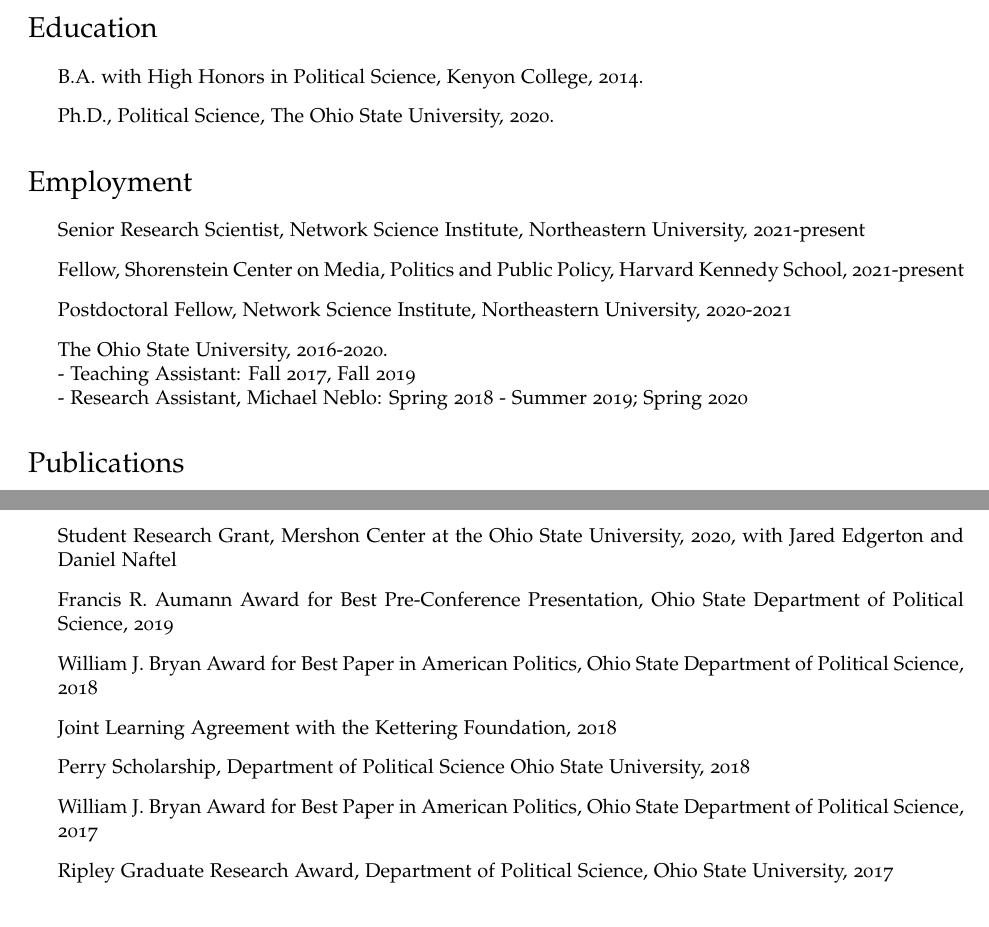
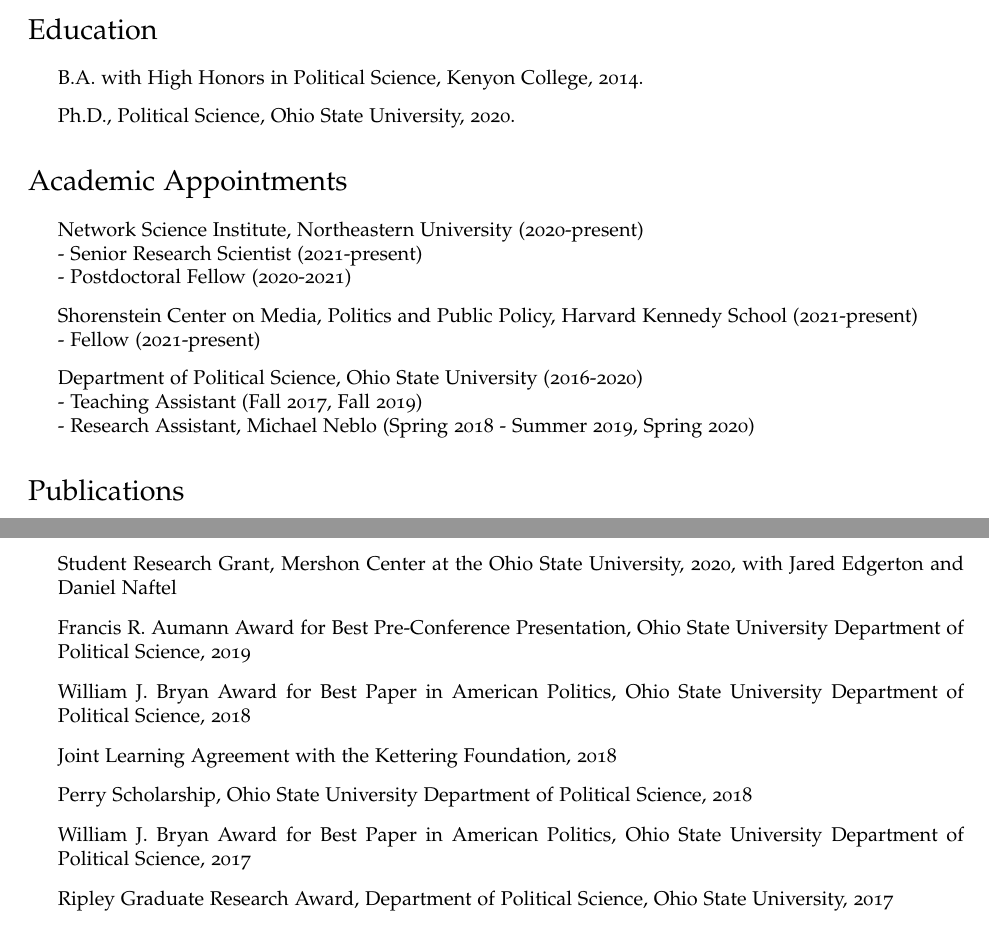
Before and after one commit to jgreen4919/jgreen4919.github.io, a LaTeX CV (files/cv_current.tex): two parts of pages 1 and 5 of 8, joined at a grey line, cut so that both start at the same text. Compiled offline with pdfLaTeX.

Commit message:
cv formatting

```diff
--- a/files/cv_current.tex
+++ b/files/cv_current.tex
@@ -81,20 +81,23 @@
 
 \begin{itemize}
   \item B.A. with High Honors in Political Science, Kenyon College, 2014.
-  \item Ph.D., Political Science, The Ohio State University, 2020.
+  \item Ph.D., Political Science, Ohio State University, 2020.
 \end{itemize}
 
-\section*{Employment}
+\section*{Academic Appointments}
 
 \begin{itemize}
-\item Senior Research Scientist, Network Science Institute, Northeastern University, 2021-present
-\item Fellow, Shorenstein Center on Media, Politics and Public Policy, Harvard Kennedy School, 2021-present
 
-\item Postdoctoral Fellow, Network Science Institute, Northeastern University, 2020-2021
+\item Network Science Institute, Northeastern University (2020-present)\\
+- Senior Research Scientist (2021-present)\\
+- Postdoctoral Fellow (2020-2021)
 
-\item The Ohio State University, 2016-2020.\\
-- Teaching Assistant: Fall 2017, Fall 2019\\
-- Research Assistant, Michael Neblo: Spring 2018 - Summer 2019; Spring 2020
+\item Shorenstein Center on Media, Politics and Public Policy, Harvard Kennedy School (2021-present)\\
+- Fellow (2021-present)
+
+\item Department of Political Science, Ohio State University (2016-2020)\\
+- Teaching Assistant (Fall 2017, Fall 2019)\\
+- Research Assistant, Michael Neblo (Spring 2018 - Summer 2019, Spring 2020)
 \end{itemize}
 
 \section*{Publications}
@@ -280,15 +283,15 @@
 
 \item Student Research Grant, Mershon Center at the Ohio State University, 2020, with Jared Edgerton and Daniel Naftel
 
-\item Francis R. Aumann Award for Best Pre-Conference Presentation, Ohio State Department of Political Science, 2019
+\item Francis R. Aumann Award for Best Pre-Conference Presentation, Ohio State University Department of Political Science, 2019
 
-\item William J. Bryan Award for Best Paper in American Politics, Ohio State Department of Political Science, 2018
+\item William J. Bryan Award for Best Paper in American Politics, Ohio State University Department of Political Science, 2018
 
 \item Joint Learning Agreement with the Kettering Foundation, 2018
 
-\item Perry Scholarship, Department of Political Science Ohio State University, 2018
+\item Perry Scholarship, Ohio State University Department of Political Science, 2018
 
-\item William J. Bryan Award for Best Paper in American Politics, Ohio State Department of Political Science, 2017
+\item William J. Bryan Award for Best Paper in American Politics, Ohio State University Department of Political Science, 2017
 
 \item Ripley Graduate Research Award, Department of Political Science, Ohio State University, 2017
 
```
Also changed, not shown: files/cv_current.pdf, 2 other files.
